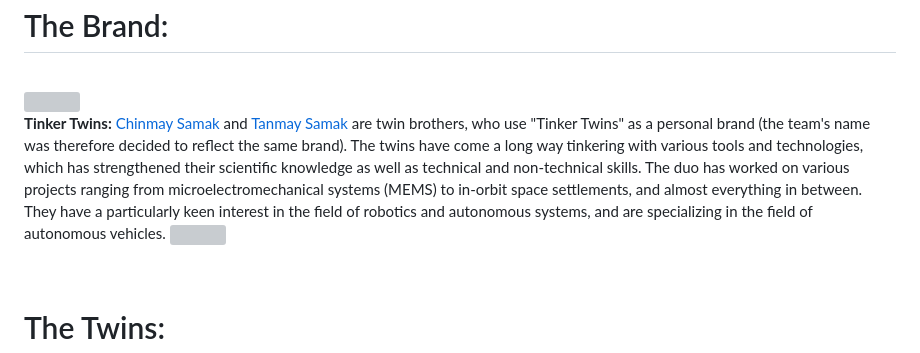
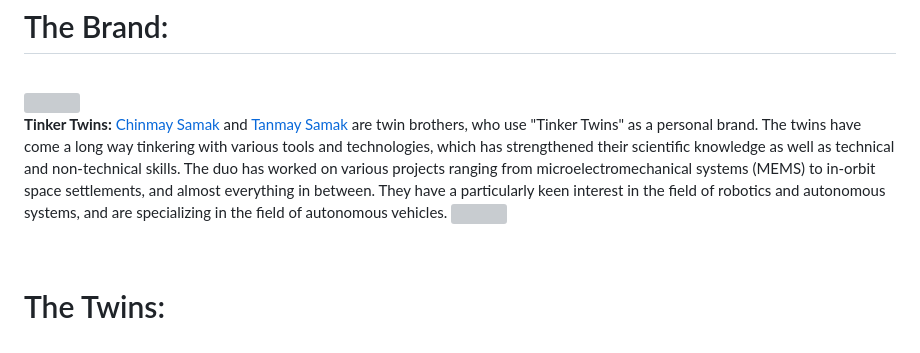
Before and after one commit to Tinker-Twins/tinker-twins.github.io, a Markdown page: README.md, the part around the change. Drawn GitHub-style; grey boxes are pictures that could not be loaded.

```diff
--- a/README.md
+++ b/README.md
@@ -13,7 +13,7 @@
 <br />
 <img align="left" style="padding-left: 10px; padding-right: 10px; padding-bottom: 10px" height="220px" src="https://github.com/Tinker-Twins/Tinker-Twins/blob/main/Tinker_Twins_Profile.png">
 
-**Tinker Twins:** [Chinmay Samak](https://www.linkedin.com/in/samakchinmay) and [Tanmay Samak](https://in.linkedin.com/in/samaktanmay) are twin brothers, who use "Tinker Twins" as a personal brand (the team's name was therefore decided to reflect the same brand). The twins have come a long way tinkering with various tools and technologies, which has strengthened their scientific knowledge as well as technical and non-technical skills. The duo has worked on various projects ranging from microelectromechanical systems (MEMS) to in-orbit space settlements, and almost everything in between. They have a particularly keen interest in the field of robotics and autonomous systems, and are specializing in the field of autonomous vehicles.
+**Tinker Twins:** [Chinmay Samak](https://www.linkedin.com/in/samakchinmay) and [Tanmay Samak](https://in.linkedin.com/in/samaktanmay) are twin brothers, who use "Tinker Twins" as a personal brand. The twins have come a long way tinkering with various tools and technologies, which has strengthened their scientific knowledge as well as technical and non-technical skills. The duo has worked on various projects ranging from microelectromechanical systems (MEMS) to in-orbit space settlements, and almost everything in between. They have a particularly keen interest in the field of robotics and autonomous systems, and are specializing in the field of autonomous vehicles.
 <img/>
 
 <br />
```
